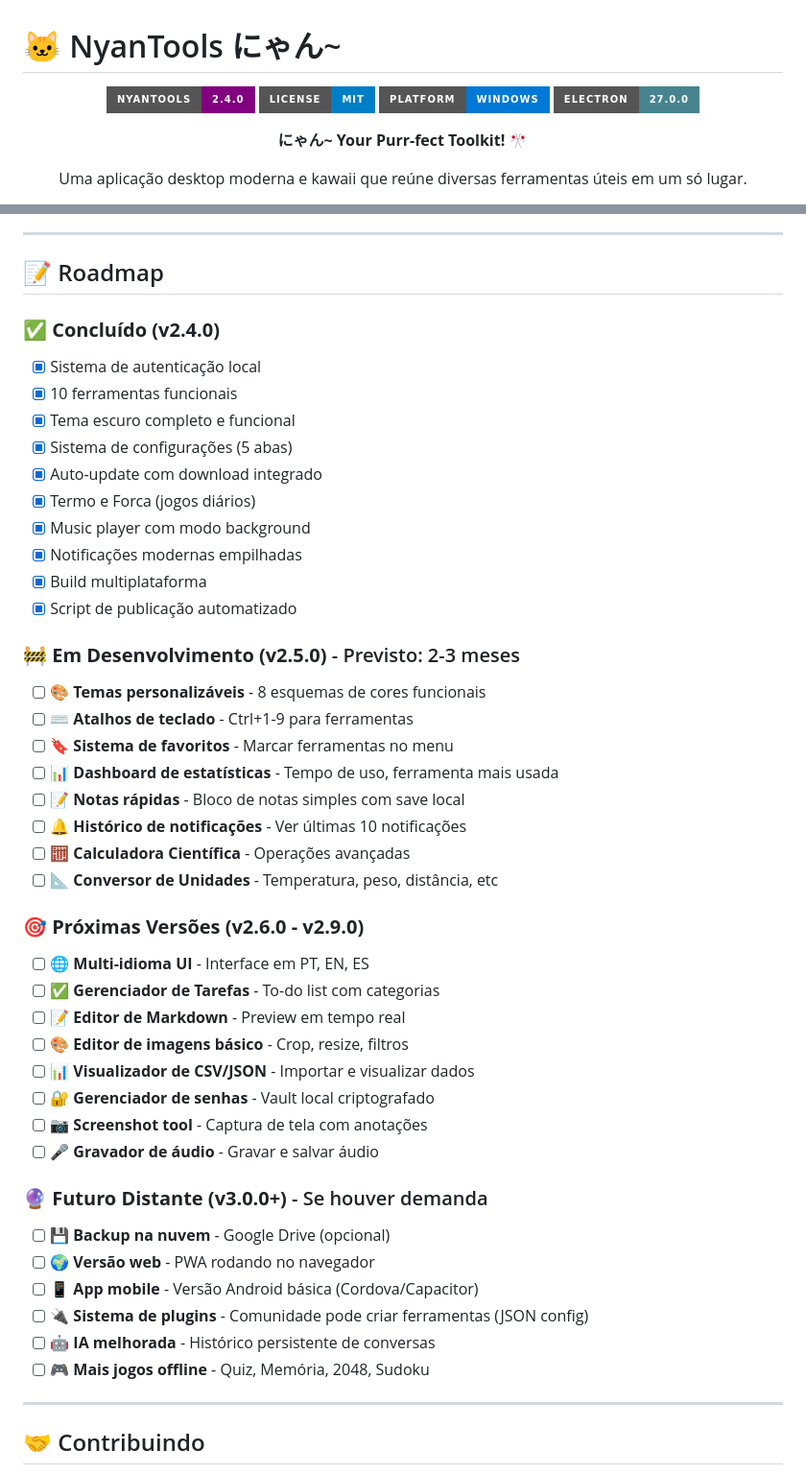
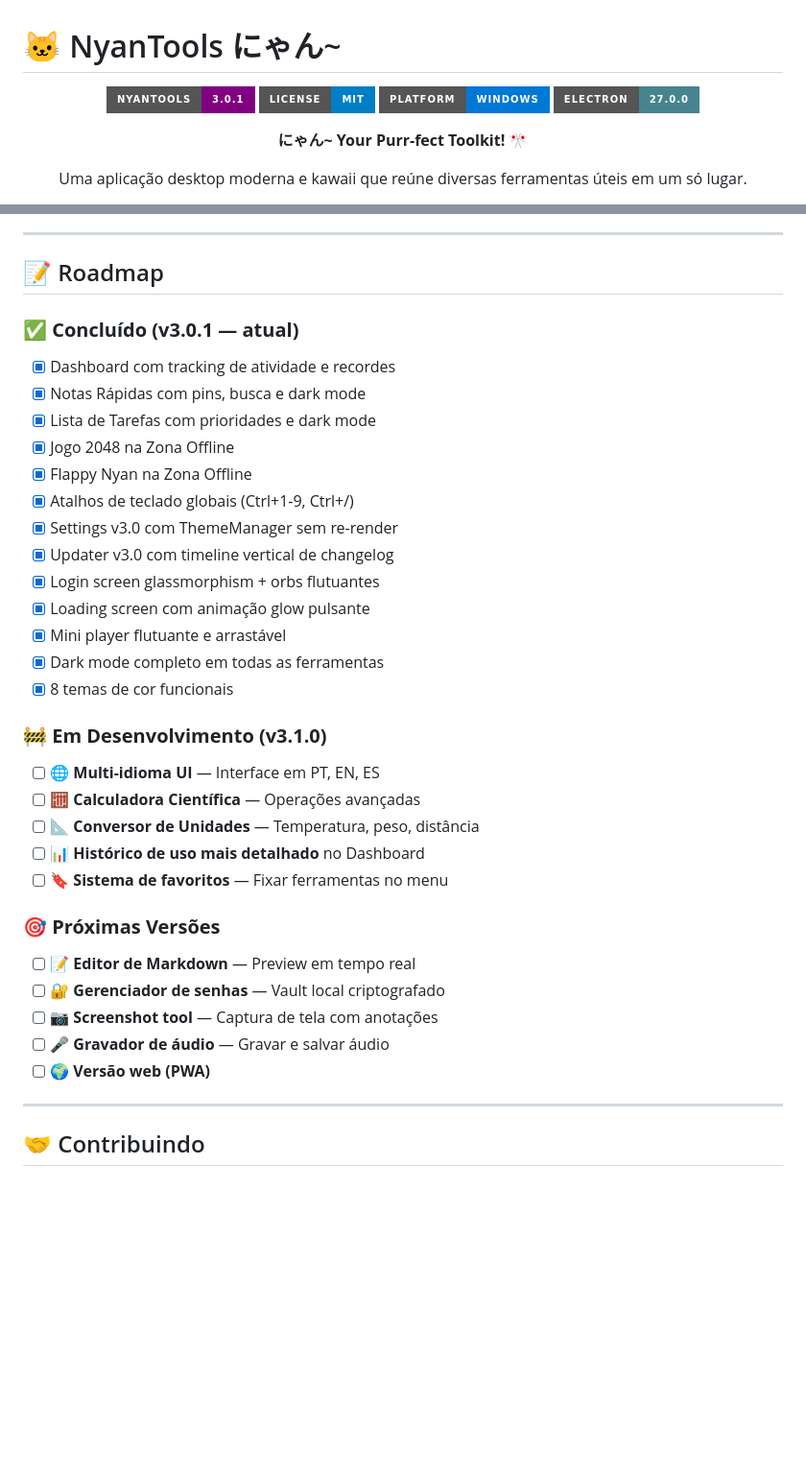
Before and after one commit to Fish7w7/Pandora, a Markdown page: readme.md, 2 parts joined by grey strips. Shown at 96% size. Drawn GitHub-style; badges without logos; blank space fills up the shorter version.

```diff
--- a/readme.md
+++ b/readme.md
@@ -2,7 +2,7 @@
 
 <div align="center">
 
-![NyanTools Logo](https://img.shields.io/badge/NyanTools-2.4.0-purple?style=for-the-badge&logo=electron)
+![NyanTools Logo](https://img.shields.io/badge/NyanTools-3.0.1-purple?style=for-the-badge&logo=electron)
 ![License](https://img.shields.io/badge/License-MIT-blue?style=for-the-badge)
 ![Platform](https://img.shields.io/badge/Platform-Windows-0078D6?style=for-the-badge&logo=windows)
 ![Electron](https://img.shields.io/badge/Electron-27.0.0-47848F?style=for-the-badge&logo=electron)
@@ -401,46 +445,34 @@ dist/
 
 ## 📝 Roadmap
 
+### **✅ Concluído (v3.0.1 — atual)**
+- [x] Dashboard com tracking de atividade e recordes
+- [x] Notas Rápidas com pins, busca e dark mode
+- [x] Lista de Tarefas com prioridades e dark mode
+- [x] Jogo 2048 na Zona Offline
+- [x] Flappy Nyan na Zona Offline
+- [x] Atalhos de teclado globais (Ctrl+1-9, Ctrl+/)
+- [x] Settings v3.0 com ThemeManager sem re-render
+- [x] Updater v3.0 com timeline vertical de changelog
+- [x] Login screen glassmorphism + orbs flutuantes
+- [x] Loading screen com animação glow pulsante
+- [x] Mini player flutuante e arrastável
+- [x] Dark mode completo em todas as ferramentas
+- [x] 8 temas de cor funcionais
 
-### **✅ Concluído (v2.4.0)**
-- [x] Sistema de autenticação local
-- [x] 10 ferramentas funcionais
-- [x] Tema escuro completo e funcional
-- [x] Sistema de configurações (5 abas)
-- [x] Auto-update com download integrado
-- [x] Termo e Forca (jogos diários)
-- [x] Music player com modo background
-- [x] Notificações modernas empilhadas
-- [x] Build multiplataforma
-- [x] Script de publicação automatizado
+### **🚧 Em Desenvolvimento (v3.1.0)**
+- [ ] 🌐 **Multi-idioma UI** — Interface em PT, EN, ES
+- [ ] 🧮 **Calculadora Científica** — Operações avançadas
+- [ ] 📐 **Conversor de Unidades** — Temperatura, peso, distância
+- [ ] 📊 **Histórico de uso mais detalhado** no Dashboard
+- [ ] 🔖 **Sistema de favoritos** — Fixar ferramentas no menu
 
-### **🚧 Em Desenvolvimento (v2.5.0)** - Previsto: 2-3 meses
-- [ ] 🎨 **Temas personalizáveis** - 8 esquemas de cores funcionais
-- [ ] ⌨️ **Atalhos de teclado** - Ctrl+1-9 para ferramentas
-- [ ] 🔖 **Sistema de favoritos** - Marcar ferramentas no menu
-- [ ] 📊 **Dashboard de estatísticas** - Tempo de uso, ferramenta mais usada
-- [ ] 📝 **Notas rápidas** - Bloco de notas simples com save local
-- [ ] 🔔 **Histórico de notificações** - Ver últimas 10 notificações
-- [ ] 🧮 **Calculadora Científica** - Operações avançadas
-- [ ] 📐 **Conversor de Unidades** - Temperatura, peso, distância, etc
-
-### **🎯 Próximas Versões (v2.6.0 - v2.9.0)**
-- [ ] 🌐 **Multi-idioma UI** - Interface em PT, EN, ES
-- [ ] ✅ **Gerenciador de Tarefas** - To-do list com categorias
-- [ ] 📝 **Editor de Markdown** - Preview em tempo real
-- [ ] 🎨 **Editor de imagens básico** - Crop, resize, filtros
-- [ ] 📊 **Visualizador de CSV/JSON** - Importar e visualizar dados
-- [ ] 🔐 **Gerenciador de senhas** - Vault local criptografado
-- [ ] 📷 **Screenshot tool** - Captura de tela com anotações
-- [ ] 🎤 **Gravador de áudio** - Gravar e salvar áudio
-
-### **🔮 Futuro Distante (v3.0.0+)** - Se houver demanda
-- [ ] 💾 **Backup na nuvem** - Google Drive (opcional)
-- [ ] 🌍 **Versão web** - PWA rodando no navegador
-- [ ] 📱 **App mobile** - Versão Android básica (Cordova/Capacitor)
-- [ ] 🔌 **Sistema de plugins** - Comunidade pode criar ferramentas (JSON config)
-- [ ] 🤖 **IA melhorada** - Histórico persistente de conversas
-- [ ] 🎮 **Mais jogos offline** - Quiz, Memória, 2048, Sudoku
+### **🎯 Próximas Versões**
+- [ ] 📝 **Editor de Markdown** — Preview em tempo real
+- [ ] 🔐 **Gerenciador de senhas** — Vault local criptografado
+- [ ] 📷 **Screenshot tool** — Captura de tela com anotações
+- [ ] 🎤 **Gravador de áudio** — Gravar e salvar áudio
+- [ ] 🌍 **Versão web (PWA)**
 
 ---
 
```
Also changed, not shown: other parts of readme.md (+203 -197 lines).
